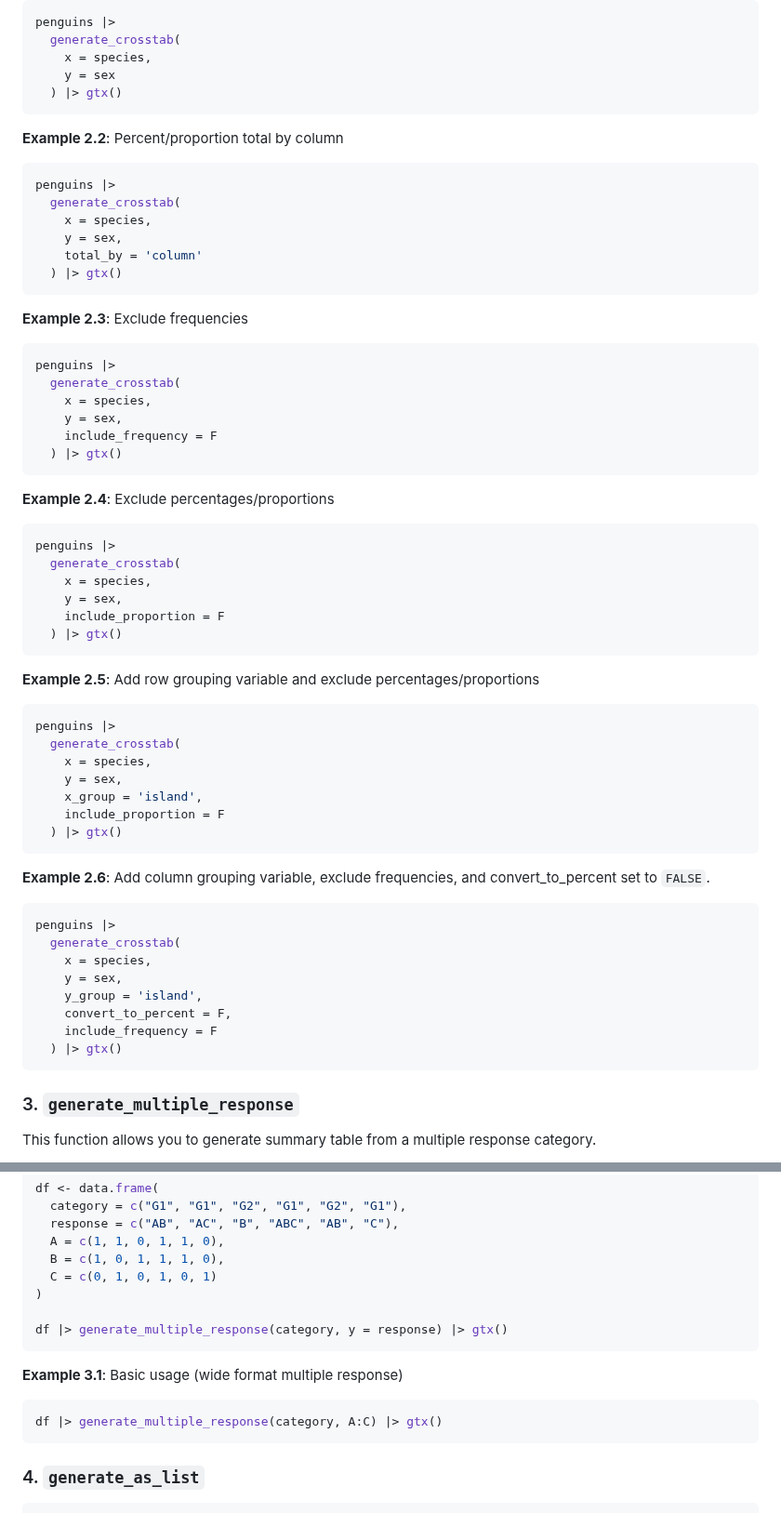
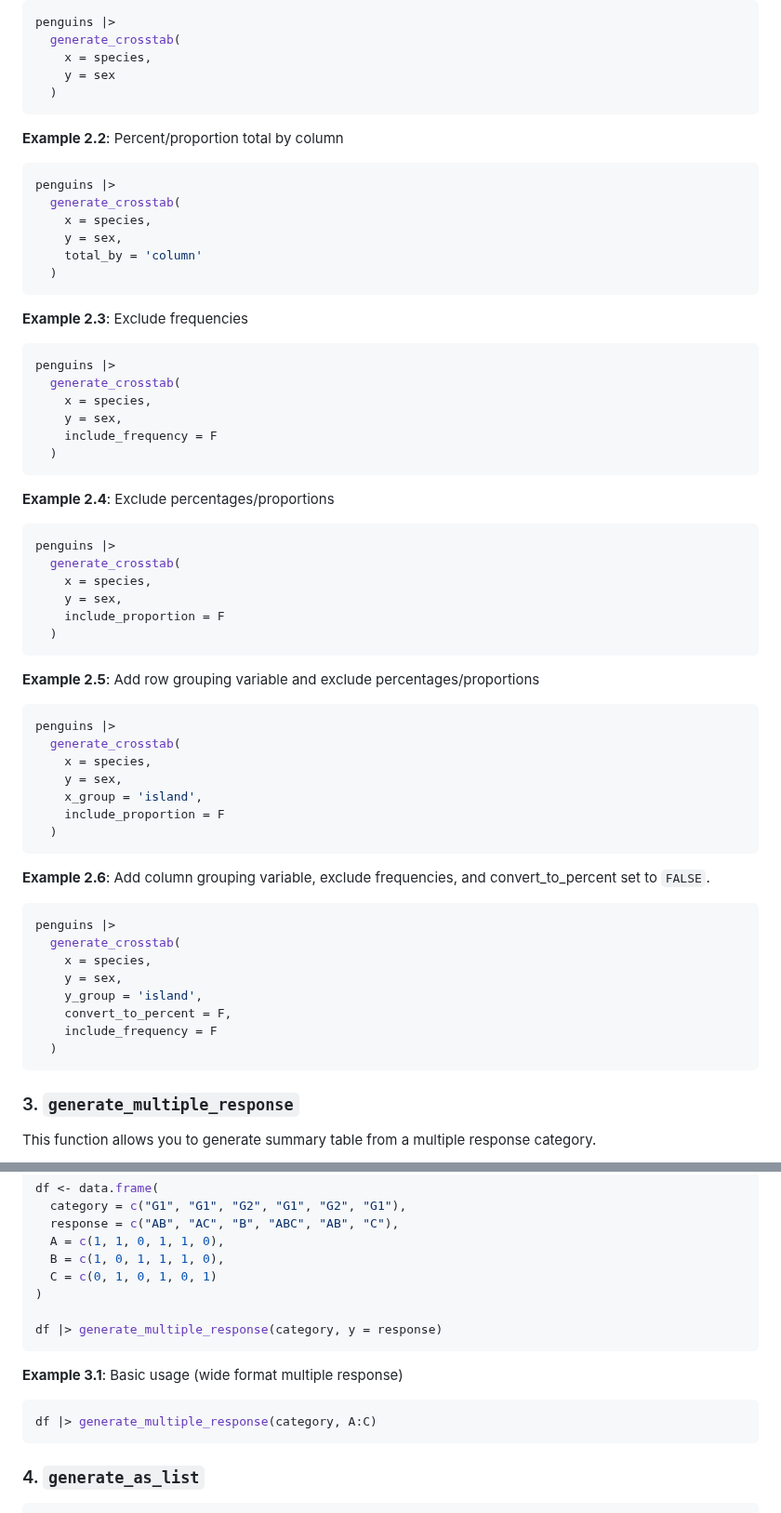
Before and after one commit to yng-me/tsg, a Markdown page: README.md, 2 parts joined by grey strips. Shown at 93% size. GitHub-like rendering.

````diff
--- a/README.md
+++ b/README.md
@@ -282,7 +282,7 @@ penguins |>
   generate_crosstab(
     x = species,
     y = sex
-  ) |> gtx()
+  )
 ```
 
 **Example 2.2**: Percent/proportion total by column
@@ -293,7 +293,7 @@ penguins |>
     x = species,
     y = sex,
     total_by = 'column'
-  ) |> gtx()
+  )
 ```
 
 **Example 2.3**: Exclude frequencies
@@ -304,7 +304,7 @@ penguins |>
     x = species,
     y = sex,
     include_frequency = F
-  ) |> gtx()
+  )
 ```
 
 **Example 2.4**: Exclude percentages/proportions
@@ -315,7 +315,7 @@ penguins |>
     x = species,
     y = sex,
     include_proportion = F
-  ) |> gtx()
+  )
 ```
 
 **Example 2.5**: Add row grouping variable and exclude percentages/proportions
@@ -327,7 +327,7 @@ penguins |>
     y = sex,
     x_group = 'island',
     include_proportion = F
-  ) |> gtx()
+  )
 ```
 
 **Example 2.6**: Add column grouping variable, exclude frequencies, and convert_to_percent set to `FALSE`.
@@ -340,7 +340,7 @@ penguins |>
     y_group = 'island',
     convert_to_percent = F,
     include_frequency = F
-  ) |> gtx()
+  )
 ```
 
 
@@ -440,13 +440,13 @@ df <- data.frame(
   C = c(0, 1, 0, 1, 0, 1)
 )
 
-df |> generate_multiple_response(category, y = response) |> gtx()
+df |> generate_multiple_response(category, y = response)
 ```
 
 **Example 3.1**: Basic usage (wide format multiple response)
 
 ```r
-df |> generate_multiple_response(category, A:C) |> gtx()
+df |> generate_multiple_response(category, A:C)
 ```
 
 ### 4. **`generate_as_list`**
````
Also changed, not shown: other parts of README.md (+5 -5 lines).
